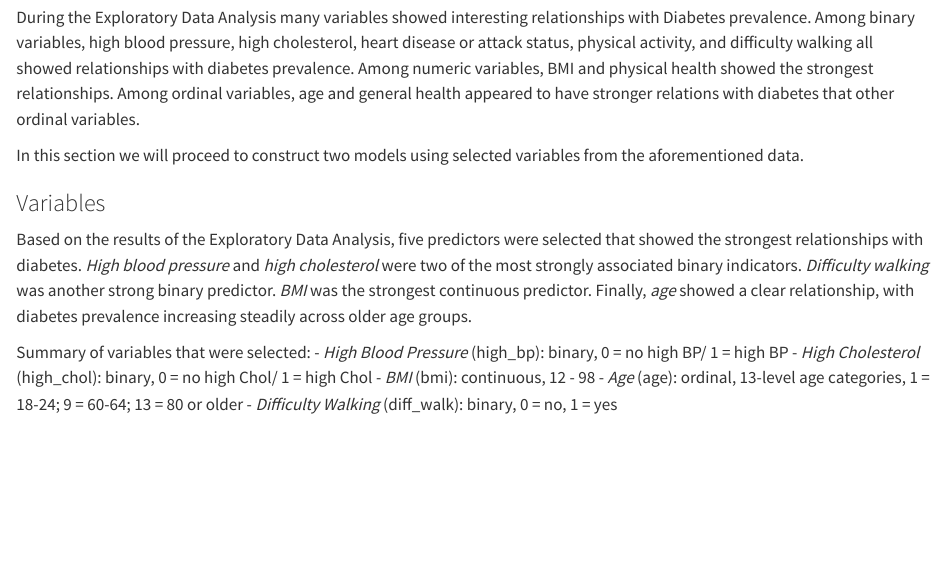
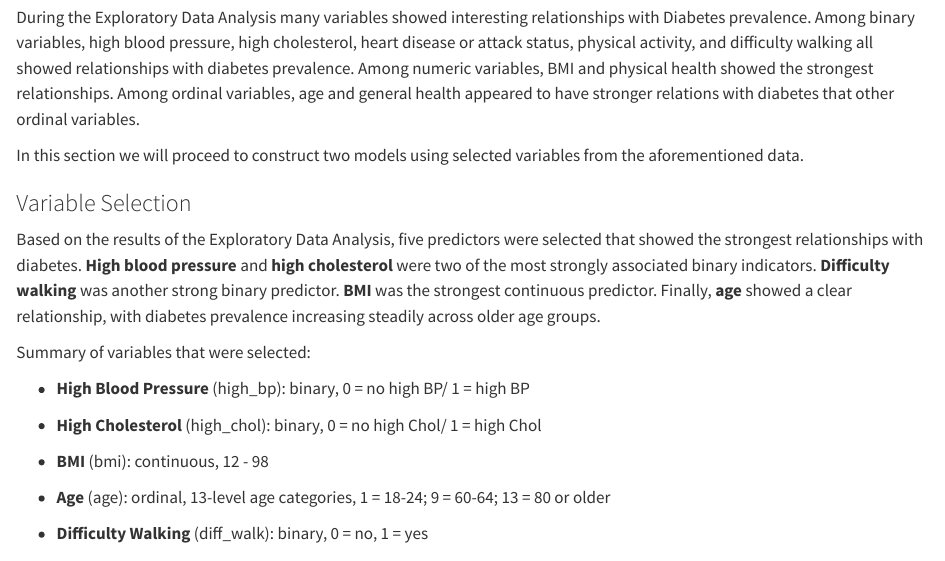
Before and after one commit to elvi-bee/ST558_PredictiveModelAPI, a Quarto document (Modeling.qmd): the page in a window 1100 px wide, from 400 px down. Rendered offline with R 4.5, knitr and Pandoc in place of Quarto, with nearby package versions.

Commit message:
render modeling page

```diff
--- a/Modeling.qmd
+++ b/Modeling.qmd
@@ -18,17 +19,22 @@ During the Exploratory Data Analysis many variables showed interesting relations
 
 In this section we will proceed to construct two models using selected variables from the aforementioned data.
 
-### Variables
+### Variable Selection
 
-Based on the results of the Exploratory Data Analysis, five predictors were selected that showed the strongest relationships with diabetes. *High blood pressure* and *high cholesterol* were two of the most strongly associated binary indicators. *Difficulty walking* was another strong binary predictor. *BMI* was the strongest continuous predictor. Finally, *age* showed a clear relationship, with diabetes prevalence increasing steadily across older age groups.
+Based on the results of the Exploratory Data Analysis, five predictors were selected that showed the strongest relationships with diabetes. **High blood pressure** and **high cholesterol** were two of the most strongly associated binary indicators. **Difficulty walking** was another strong binary predictor. **BMI** was the strongest continuous predictor. Finally, **age** showed a clear relationship, with diabetes prevalence increasing steadily across older age groups.
 
 Summary of variables that were selected:
-- *High Blood Pressure* (high_bp): binary, 0 = no high BP/ 1 = high BP
-- *High Cholesterol* (high_chol): binary, 0 = no high Chol/ 1 = high Chol
-- *BMI* (bmi): continuous, 12 - 98
-- *Age* (age): ordinal, 13-level age categories, 1 = 18-24; 9 = 60-64; 13 = 80 or older
-- *Difficulty Walking* (diff_walk): binary, 0 = no, 1 = yes
+
+-   **High Blood Pressure** (high_bp): binary, 0 = no high BP/ 1 = high BP
+
+-   **High Cholesterol** (high_chol): binary, 0 = no high Chol/ 1 = high Chol
+
+-   **BMI** (bmi): continuous, 12 - 98
+
+-   **Age** (age): ordinal, 13-level age categories, 1 = 18-24; 9 = 60-64; 13 = 80 or older
+
+-   **Difficulty Walking** (diff_walk): binary, 0 = no, 1 = yes
 
 ### Models
-Classification Tree
-Random Forest Model
+
+Classification Tree Random Forest Model
```
Also changed, not shown: Modeling.qmd (1 more changed lines).
